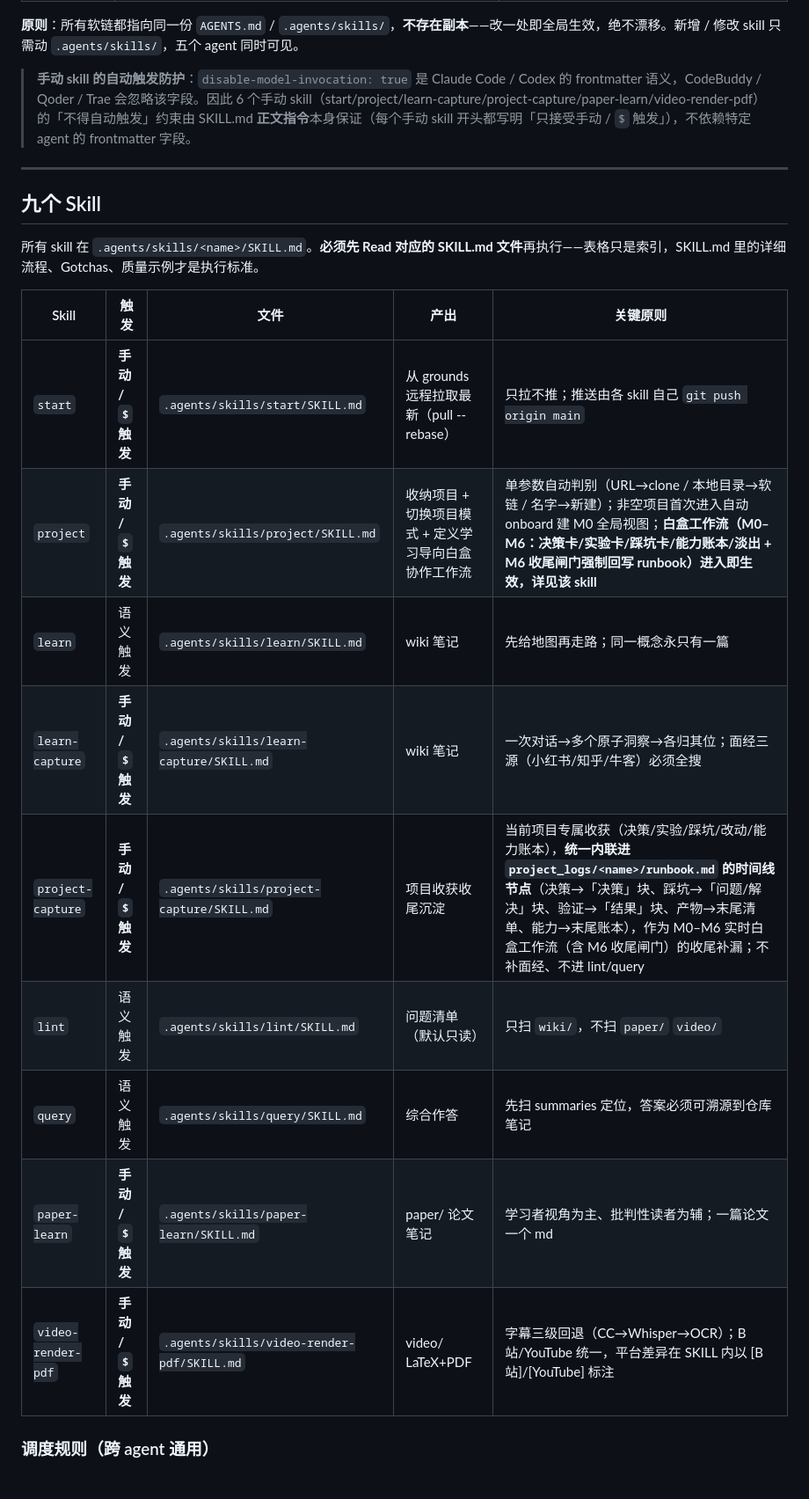
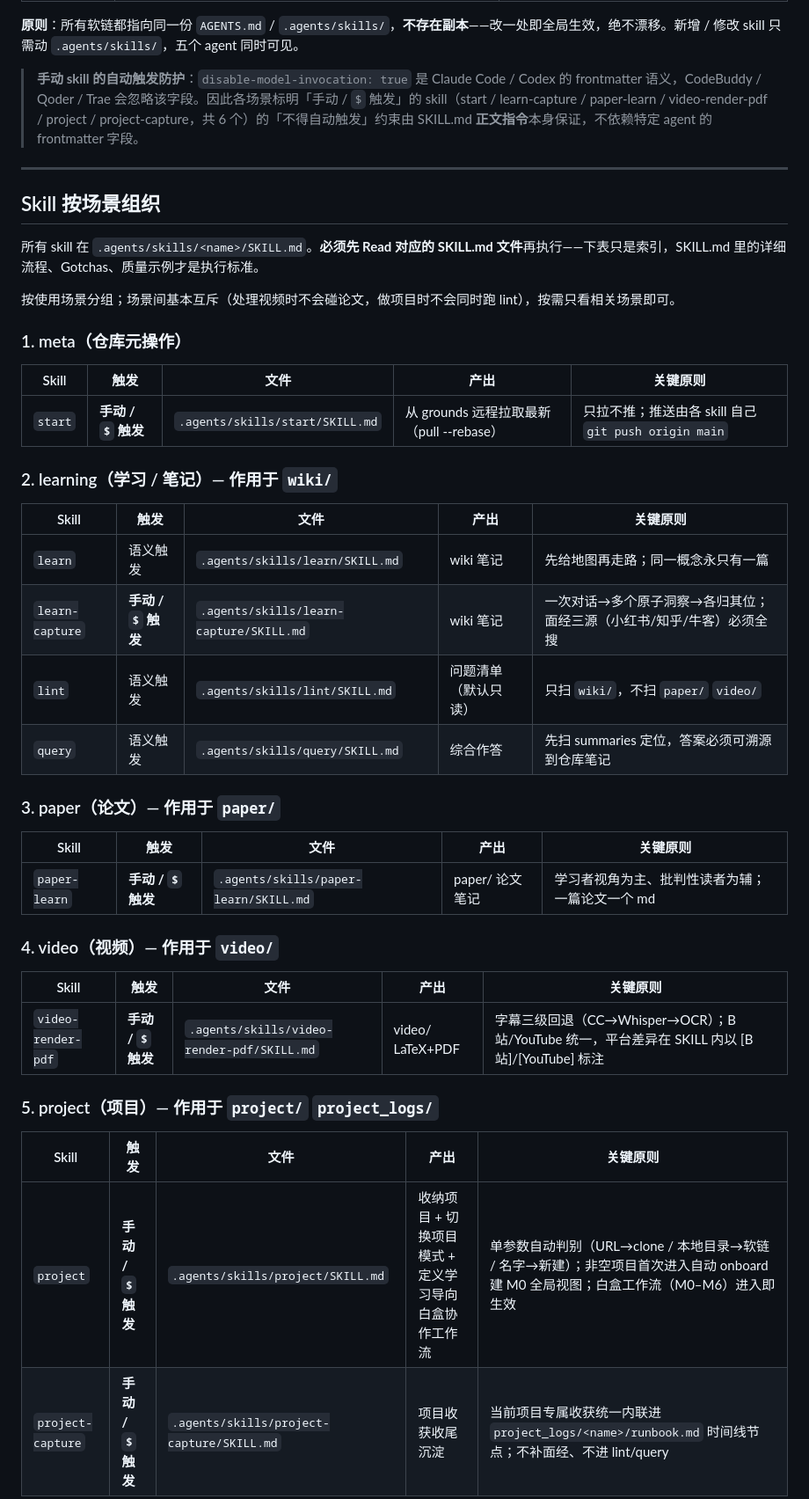
Before and after one commit to hypiasd/grounds, a Markdown page: AGENTS.md, the part around one of its changes. Shown at 88% size. Drawn GitHub-style.

```diff
--- a/AGENTS.md
+++ b/AGENTS.md
@@ -110,25 +110,42 @@ git clone git@github.com:hypiasd/grounds.git <dir> && cd <dir>
 
 **原则**：所有软链都指向同一份 `AGENTS.md` / `.agents/skills/`，**不存在副本**——改一处即全局生效，绝不漂移。新增 / 修改 skill 只需动 `.agents/skills/`，五个 agent 同时可见。
 
-> **手动 skill 的自动触发防护**：`disable-model-invocation: true` 是 Claude Code / Codex 的 frontmatter 语义，CodeBuddy / Qoder / Trae 会忽略该字段。因此 6 个手动 skill（start/project/learn-capture/project-capture/paper-learn/video-render-pdf）的「不得自动触发」约束由 SKILL.md **正文指令**本身保证（每个手动 skill 开头都写明「只接受手动 / `$` 触发」），不依赖特定 agent 的 frontmatter 字段。
+> **手动 skill 的自动触发防护**：`disable-model-invocation: true` 是 Claude Code / Codex 的 frontmatter 语义，CodeBuddy / Qoder / Trae 会忽略该字段。因此各场景标明「手动 / `$` 触发」的 skill（start / learn-capture / paper-learn / video-render-pdf / project / project-capture，共 6 个）的「不得自动触发」约束由 SKILL.md **正文指令**本身保证，不依赖特定 agent 的 frontmatter 字段。
 
 ---
 
-## 九个 Skill
+## Skill 按场景组织
 
-所有 skill 在 `.agents/skills/<name>/SKILL.md`。**必须先 Read 对应的 SKILL.md 文件**再执行——表格只是索引，SKILL.md 里的详细流程、Gotchas、质量示例才是执行标准。
+所有 skill 在 `.agents/skills/<name>/SKILL.md`。**必须先 Read 对应的 SKILL.md 文件**再执行——下表只是索引，SKILL.md 里的详细流程、Gotchas、质量示例才是执行标准。
 
+按使用场景分组；场景间基本互斥（处理视频时不会碰论文，做项目时不会同时跑 lint），按需只看相关场景即可。
+
+### 1. meta（仓库元操作）
 | Skill | 触发 | 文件 | 产出 | 关键原则 |
 |-------|------|------|------|-----------|
 | `start` | **手动 / `$` 触发** | `.agents/skills/start/SKILL.md` | 从 grounds 远程拉取最新（pull --rebase） | 只拉不推；推送由各 skill 自己 `git push origin main` |
-| `project` | **手动 / `$` 触发** | `.agents/skills/project/SKILL.md` | 收纳项目 + 切换项目模式 + 定义学习导向白盒协作工作流 | 单参数自动判别（URL→clone / 本地目录→软链 / 名字→新建）；非空项目首次进入自动 onboard 建 M0 全局视图；**白盒工作流（M0–M6：决策卡/实验卡/踩坑卡/能力账本/淡出 + M6 收尾闸门强制回写 runbook）进入即生效，详见该 skill** |
+
+### 2. learning（学习 / 笔记）— 作用于 `wiki/`
+| Skill | 触发 | 文件 | 产出 | 关键原则 |
+|-------|------|------|------|-----------|
 | `learn` | 语义触发 | `.agents/skills/learn/SKILL.md` | wiki 笔记 | 先给地图再走路；同一概念永只有一篇 |
 | `learn-capture` | **手动 / `$` 触发** | `.agents/skills/learn-capture/SKILL.md` | wiki 笔记 | 一次对话→多个原子洞察→各归其位；面经三源（小红书/知乎/牛客）必须全搜 |
-| `project-capture` | **手动 / `$` 触发** | `.agents/skills/project-capture/SKILL.md` | 项目收获收尾沉淀 | 当前项目专属收获（决策/实验/踩坑/改动/能力账本），**统一内联进 `project_logs/<name>/runbook.md` 的时间线节点**（决策→「决策」块、踩坑→「问题/解决」块、验证→「结果」块、产物→末尾清单、能力→末尾账本），作为 M0–M6 实时白盒工作流（含 M6 收尾闸门）的收尾补漏；不补面经、不进 lint/query |
 | `lint` | 语义触发 | `.agents/skills/lint/SKILL.md` | 问题清单（默认只读） | 只扫 `wiki/`，不扫 `paper/` `video/` |
 | `query` | 语义触发 | `.agents/skills/query/SKILL.md` | 综合作答 | 先扫 summaries 定位，答案必须可溯源到仓库笔记 |
+
+### 3. paper（论文）— 作用于 `paper/`
+| Skill | 触发 | 文件 | 产出 | 关键原则 |
+|-------|------|------|------|-----------|
 | `paper-learn` | **手动 / `$` 触发** | `.agents/skills/paper-learn/SKILL.md` | paper/ 论文笔记 | 学习者视角为主、批判性读者为辅；一篇论文一个 md |
+
+### 4. video（视频）— 作用于 `video/`
+| Skill | 触发 | 文件 | 产出 | 关键原则 |
+|-------|------|------|------|-----------|
 | `video-render-pdf` | **手动 / `$` 触发** | `.agents/skills/video-render-pdf/SKILL.md` | video/ LaTeX+PDF | 字幕三级回退（CC→Whisper→OCR）；B 站/YouTube 统一，平台差异在 SKILL 内以 [B 站]/[YouTube] 标注 |
 
-### 调度规则（跨 agent 通用）
+### 5. project（项目）— 作用于 `project/` `project_logs/`
+| Skill | 触发 | 文件 | 产出 | 关键原则 |
+|-------|------|------|------|-----------|
+| `project` | **手动 / `$` 触发** | `.agents/skills/project/SKILL.md` | 收纳项目 + 切换项目模式 + 定义学习导向白盒协作工作流 | 单参数自动判别（URL→clone / 本地目录→软链 / 名字→新建）；非空项目首次进入自动 onboard 建 M0 全局视图；白盒工作流（M0–M6）进入即生效 |
+| `project-capture` | **手动 / `$` 触发** | `.agents/skills/project-capture/SKILL.md` | 项目收获收尾沉淀 | 当前项目专属收获统一内联进 `project_logs/<name>/runbook.md` 时间线节点；不补面经、不进 lint/query |
 
```
Also changed, not shown: other parts of AGENTS.md (+21 -21 lines).
